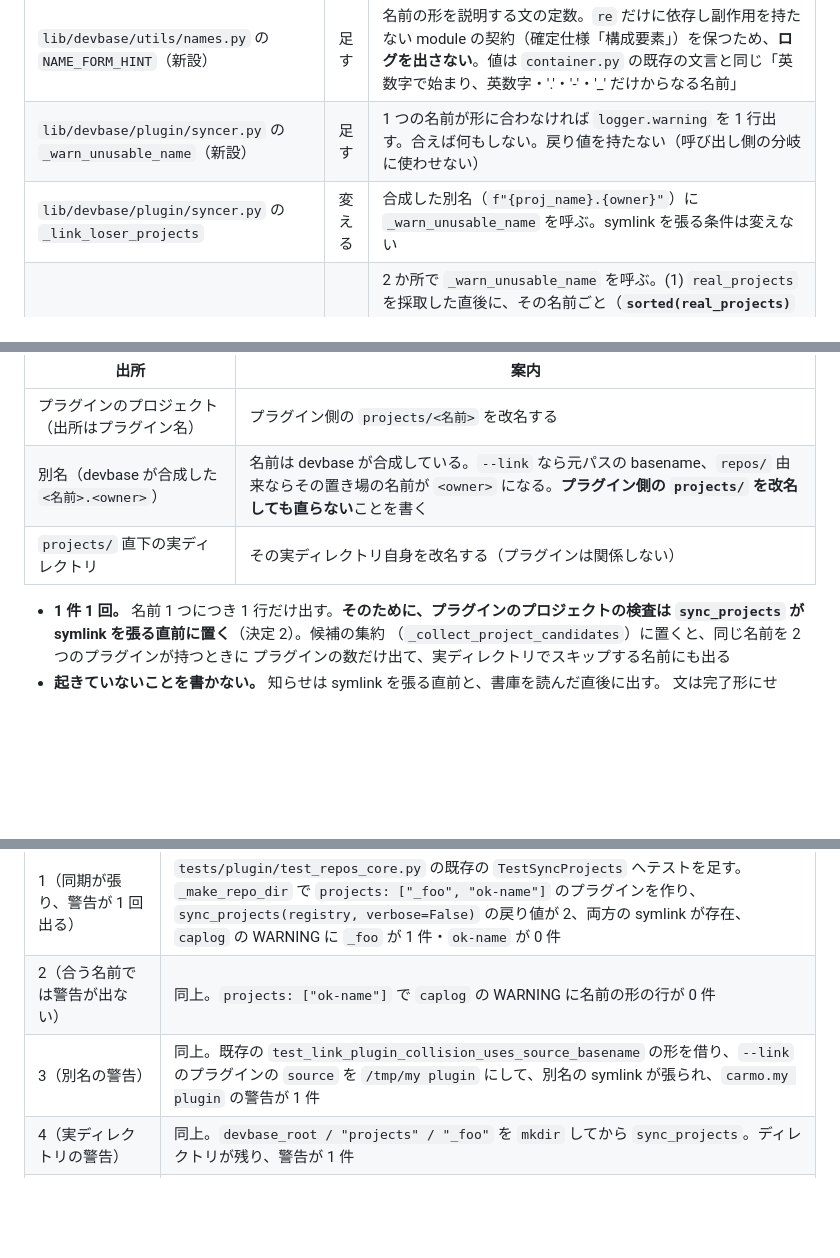
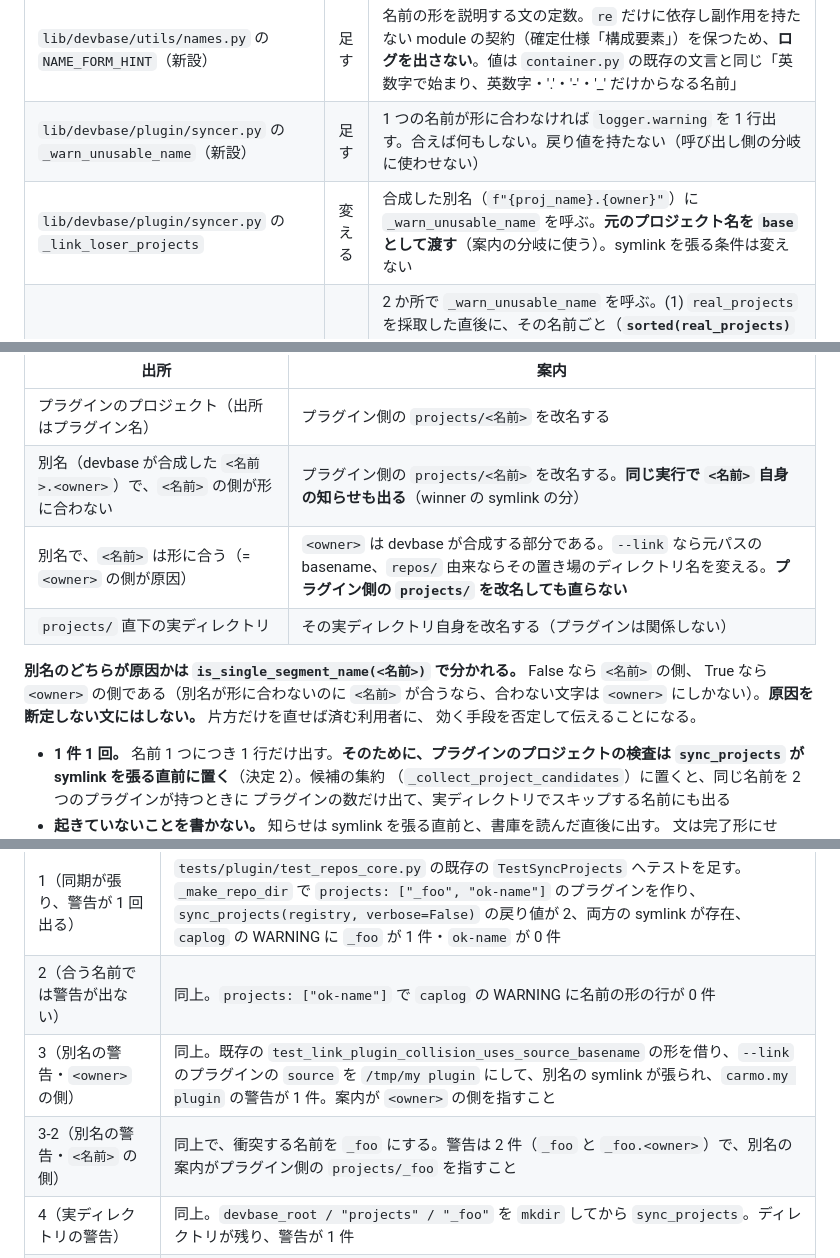
Before and after one commit to devbasex/devbase, a Markdown page: issues/PLAN66_project-name-validation-design.md, 3 parts joined by grey strips. Drawn GitHub-style; blank space fills up the shorter version.

```diff
--- a/issues/PLAN66_project-name-validation-design.md
+++ b/issues/PLAN66_project-name-validation-design.md
@@ -17,7 +17,7 @@
 | --- | --- | --- |
 | `lib/devbase/utils/names.py` の `NAME_FORM_HINT`（新設） | 足す | 名前の形を説明する文の定数。`re` だけに依存し副作用を持たない module の契約（確定仕様「構成要素」）を保つため、**ログを出さない**。値は `container.py` の既存の文言と同じ「英数字で始まり、英数字・'.'・'-'・'_' だけからなる名前」 |
 | `lib/devbase/plugin/syncer.py` の `_warn_unusable_name`（新設） | 足す | 1 つの名前が形に合わなければ `logger.warning` を 1 行出す。合えば何もしない。戻り値を持たない（呼び出し側の分岐に使わせない） |
-| `lib/devbase/plugin/syncer.py` の `_link_loser_projects` | 変える | 合成した別名（`f"{proj_name}.{owner}"`）に `_warn_unusable_name` を呼ぶ。symlink を張る条件は変えない |
+| `lib/devbase/plugin/syncer.py` の `_link_loser_projects` | 変える | 合成した別名（`f"{proj_name}.{owner}"`）に `_warn_unusable_name` を呼ぶ。**元のプロジェクト名を `base` として渡す**（案内の分岐に使う）。symlink を張る条件は変えない |
 | `lib/devbase/plugin/syncer.py` の `sync_projects` | 変える | 2 か所で `_warn_unusable_name` を呼ぶ。(1) `real_projects` を採取した直後に、その名前ごと（**`sorted(real_projects)` で走査する**。`real_projects` は `set` で、並べないと警告の順が実行ごとに変わる。既存の `sorted(project_candidates.items())` と同じ扱い）。(2) winner へ symlink を張る直前（`real_projects` のスキップより後）に、その名前 1 回 |
 | `lib/devbase/env/_import_merge.py` の `project_name_of`（新設） | 足す | 1 つのメンバー名から、そのプロジェクト名を返す純粋な関数（当たらなければ `None`）。`_PROJECT_ENV_RE` を使う |
 | `lib/devbase/env/io_import.py` の `import_bundle` | 変える | `_build_plans` が返した `plans` を回し、`plan.arcname` の名前が形に合わなければ 1 行知らせる。**文は `plan.target` と `plan.ref` から保存先を読んで選ぶ**（決定 4）。`--dry-run` の判定より前に置く |
@@ -140,8 +140,14 @@ projects/_foo の中で名前なしに打てば動きます。<出所ごとの
 | 出所 | 案内 |
 | --- | --- |
 | プラグインのプロジェクト（出所はプラグイン名） | プラグイン側の `projects/<名前>` を改名する |
-| 別名（devbase が合成した `<名前>.<owner>`） | 名前は devbase が合成している。`--link` なら元パスの basename、`repos/` 由来ならその置き場の名前が `<owner>` になる。**プラグイン側の `projects/` を改名しても直らない**ことを書く |
+| 別名（devbase が合成した `<名前>.<owner>`）で、`<名前>` の側が形に合わない | プラグイン側の `projects/<名前>` を改名する。**同じ実行で `<名前>` 自身の知らせも出る**（winner の symlink の分） |
+| 別名で、`<名前>` は形に合う（= `<owner>` の側が原因） | `<owner>` は devbase が合成する部分である。`--link` なら元パスの basename、`repos/` 由来ならその置き場のディレクトリ名を変える。**プラグイン側の `projects/` を改名しても直らない** |
 | `projects/` 直下の実ディレクトリ | その実ディレクトリ自身を改名する（プラグインは関係しない） |
+
+**別名のどちらが原因かは `is_single_segment_name(<名前>)` で分かれる。** False なら `<名前>` の側、
+True なら `<owner>` の側である（別名が形に合わないのに `<名前>` が合うなら、合わない文字は
+`<owner>` にしかない）。**原因を断定しない文にはしない。** 片方だけを直せば済む利用者に、
+効く手段を否定して伝えることになる。
 
 - **1 件 1 回。** 名前 1 つにつき 1 行だけ出す。**そのために、プラグインのプロジェクトの検査は
   `sync_projects` が symlink を張る直前に置く**（決定 2）。候補の集約
@@ -387,7 +393,8 @@ import する。**足すのは知らせだけである。**
 | --- | --- |
 | 1（同期が張り、警告が 1 回出る） | `tests/plugin/test_repos_core.py` の既存の `TestSyncProjects` へテストを足す。`_make_repo_dir` で `projects: ["_foo", "ok-name"]` のプラグインを作り、`sync_projects(registry, verbose=False)` の戻り値が 2、両方の symlink が存在、`caplog` の WARNING に `_foo` が 1 件・`ok-name` が 0 件 |
 | 2（合う名前では警告が出ない） | 同上。`projects: ["ok-name"]` で `caplog` の WARNING に名前の形の行が 0 件 |
-| 3（別名の警告） | 同上。既存の `test_link_plugin_collision_uses_source_basename` の形を借り、`--link` のプラグインの `source` を `/tmp/my plugin` にして、別名の symlink が張られ、`carmo.my plugin` の警告が 1 件 |
+| 3（別名の警告・`<owner>` の側） | 同上。既存の `test_link_plugin_collision_uses_source_basename` の形を借り、`--link` のプラグインの `source` を `/tmp/my plugin` にして、別名の symlink が張られ、`carmo.my plugin` の警告が 1 件。案内が `<owner>` の側を指すこと |
+| 3-2（別名の警告・`<名前>` の側） | 同上で、衝突する名前を `_foo` にする。警告は 2 件（`_foo` と `_foo.<owner>`）で、別名の案内がプラグイン側の `projects/_foo` を指すこと |
 | 4（実ディレクトリの警告） | 同上。`devbase_root / "projects" / "_foo"` を `mkdir` してから `sync_projects`。ディレクトリが残り、警告が 1 件 |
 | 5（`.` 始まりは変わらない） | 同上。プラグインの `projects/.hidden` を作り、`projects/.hidden` が作られず、警告が 0 件 |
 | 6（import が作り、警告が出る） | 既存の `tests/env/test_io_import.py` へテストを足す。`bundle.pack` で `env/projects/_foo/.env` と `env/projects/ok-name/.env` の書庫を作り、`import_bundle(tmp_path, ImportOptions(source=..., include_global=False, include_metadata=False))` が 0 を返し、両方のディレクトリができ、`caplog` に `_foo` の警告が 1 件 |
```
Also changed, not shown: other parts of issues/PLAN66_project-name-validation-design.md (+1 -1 lines), issues/PLAN66_project-name-validation.md (+8 -2 lines).
